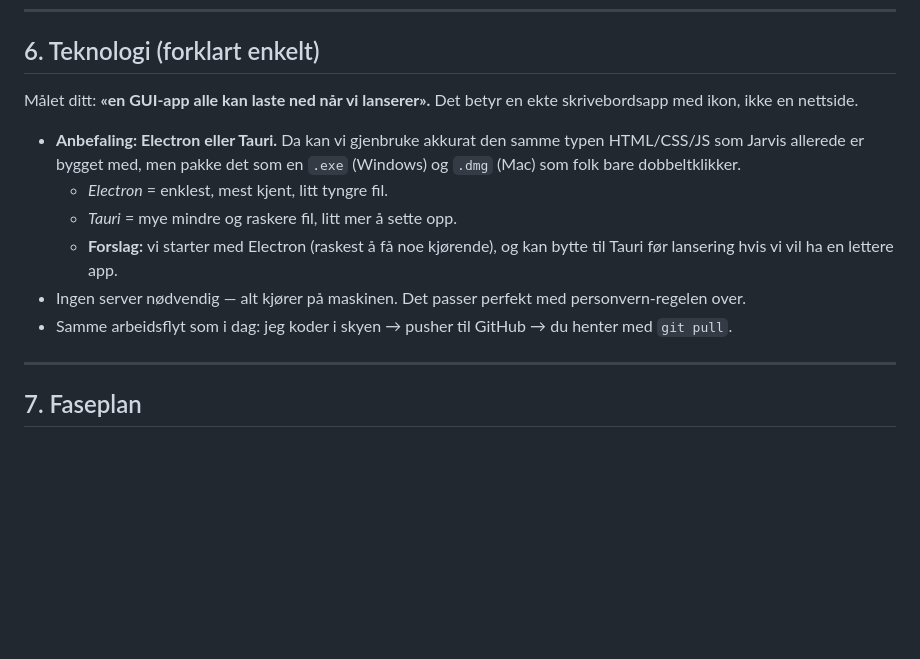
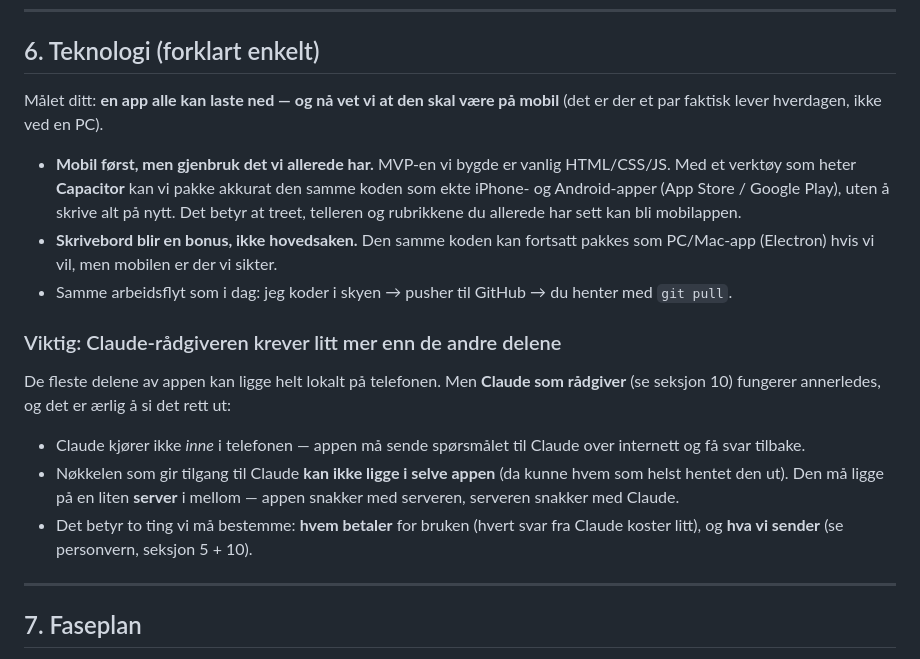
Before and after one commit to fintveridag-lgtm/jarvis, a Markdown page: ekteskaps-app/PLAN.md, the part around one of its changes. Rendered like a GitHub page; blank space fills up the shorter version.

```diff
--- a/ekteskaps-app/PLAN.md
+++ b/ekteskaps-app/PLAN.md
@@ -159,20 +159,30 @@ Dette er ikke bare teknikk — det er hele forutsetningen for at folk tør å v
 
 ## 6. Teknologi (forklart enkelt)
 
-Målet ditt: **«en GUI-app alle kan laste ned når vi lanserer».** Det betyr en
-ekte skrivebordsapp med ikon, ikke en nettside.
+Målet ditt: **en app alle kan laste ned — og nå vet vi at den skal være på
+mobil** (det er der et par faktisk lever hverdagen, ikke ved en PC).
 
-- **Anbefaling: Electron eller Tauri.** Da kan vi gjenbruke akkurat den samme
-  typen HTML/CSS/JS som Jarvis allerede er bygget med, men pakke det som en
-  `.exe` (Windows) og `.dmg` (Mac) som folk bare dobbeltklikker.
-  - *Electron* = enklest, mest kjent, litt tyngre fil.
-  - *Tauri* = mye mindre og raskere fil, litt mer å sette opp.
-  - **Forslag:** vi starter med Electron (raskest å få noe kjørende), og kan
-    bytte til Tauri før lansering hvis vi vil ha en lettere app.
-- Ingen server nødvendig — alt kjører på maskinen. Det passer perfekt med
-  personvern-regelen over.
+- **Mobil først, men gjenbruk det vi allerede har.** MVP-en vi bygde er vanlig
+  HTML/CSS/JS. Med et verktøy som heter **Capacitor** kan vi pakke akkurat den
+  samme koden som ekte iPhone- og Android-apper (App Store / Google Play), uten
+  å skrive alt på nytt. Det betyr at treet, telleren og rubrikkene du allerede
+  har sett kan bli mobilappen.
+- **Skrivebord blir en bonus, ikke hovedsaken.** Den samme koden kan fortsatt
+  pakkes som PC/Mac-app (Electron) hvis vi vil, men mobilen er der vi sikter.
 - Samme arbeidsflyt som i dag: jeg koder i skyen → pusher til GitHub → du henter
   med `git pull`.
+
+### Viktig: Claude-rådgiveren krever litt mer enn de andre delene
+De fleste delene av appen kan ligge helt lokalt på telefonen. Men **Claude som
+rådgiver** (se seksjon 10) fungerer annerledes, og det er ærlig å si det rett ut:
+
+- Claude kjører ikke *inne* i telefonen — appen må sende spørsmålet til Claude
+  over internett og få svar tilbake.
+- Nøkkelen som gir tilgang til Claude **kan ikke ligge i selve appen** (da kunne
+  hvem som helst hentet den ut). Den må ligge på en liten **server** i mellom —
+  appen snakker med serveren, serveren snakker med Claude.
+- Det betyr to ting vi må bestemme: **hvem betaler** for bruken (hvert svar fra
+  Claude koster litt), og **hva vi sender** (se personvern, seksjon 5 + 10).
 
 ---
 
```
Also changed, not shown: other parts of ekteskaps-app/PLAN.md (+64 -7 lines).
